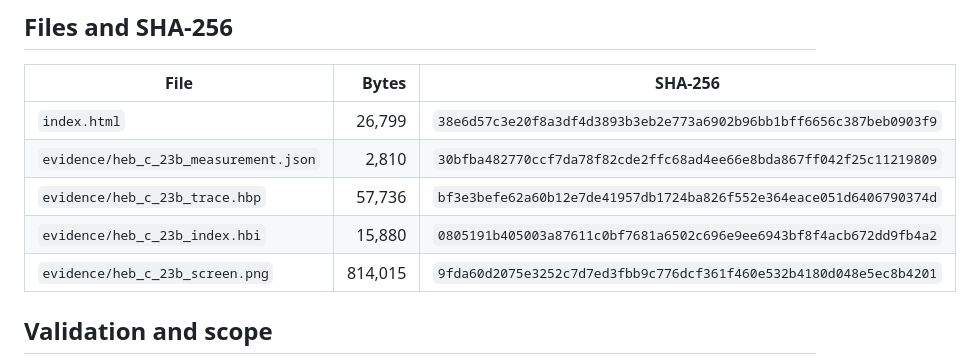
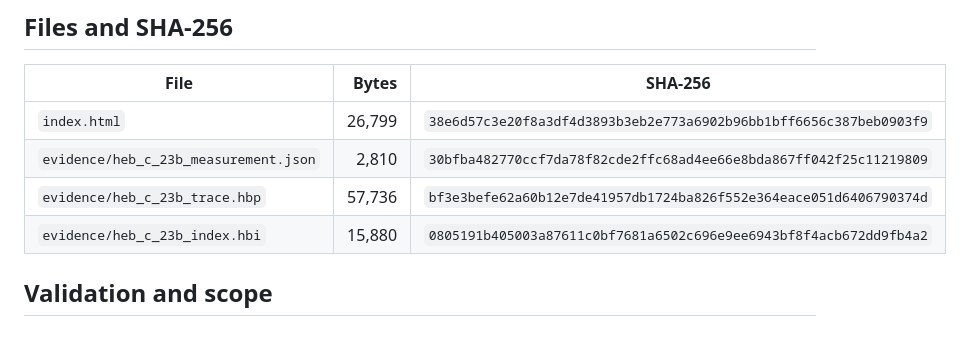
Before and after one commit to JesseBrown1980/qoled-internet-HEB-C-revisted-HTTP---free-0-hbi-hbp-sha-sh-hash, a Markdown page: HEBC_23B_VIRTUAL_PORTAL_REPORT.md, the part around the change. Drawn GitHub-style; blank space fills up the shorter version.

```diff
--- a/HEBC_23B_VIRTUAL_PORTAL_REPORT.md
+++ b/HEBC_23B_VIRTUAL_PORTAL_REPORT.md
@@ -53,7 +53,6 @@ Here `gcd(1000003, 23000000000) = 1` and total probes = 1,990,656 (less than 23B
 | `evidence/heb_c_23b_measurement.json` | 2,810 | `30bfba482770ccf7da78f82cde2ffc68ad4ee66e8bda867ff042f25c11219809` |
 | `evidence/heb_c_23b_trace.hbp` | 57,736 | `bf3e3befe62a60b12e7de41957db1724ba826f552e364eace051d6406790374d` |
 | `evidence/heb_c_23b_index.hbi` | 15,880 | `0805191b405003a87611c0bf7681a6502c696e9ee6943bf8f4acb672dd9fb4a2` |
-| `evidence/heb_c_23b_screen.png` | 814,015 | `9fda60d2075e3252c7d7ed3fbb9c776dcf361f460e532b4180d048e5ec8b4201` |
 
 ## Validation and scope
 
```
